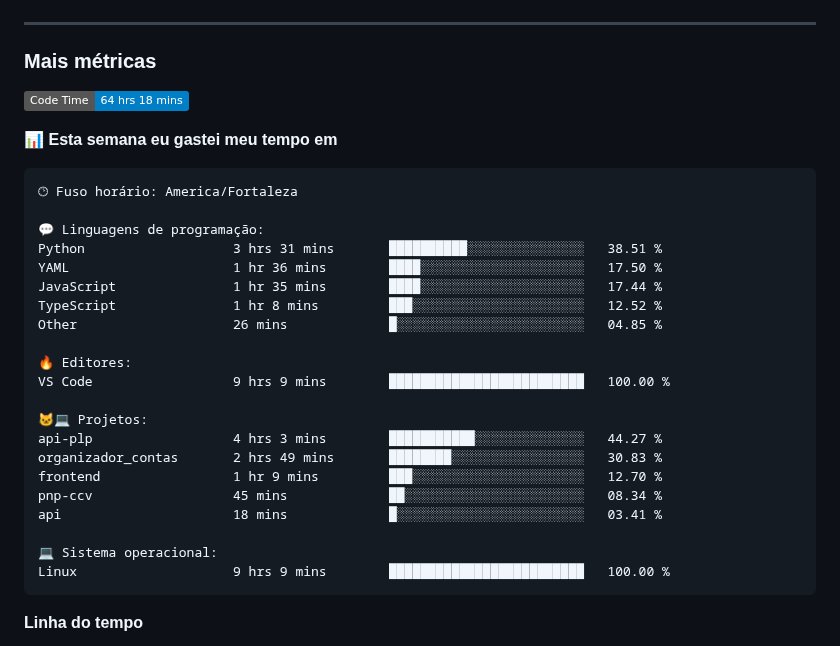
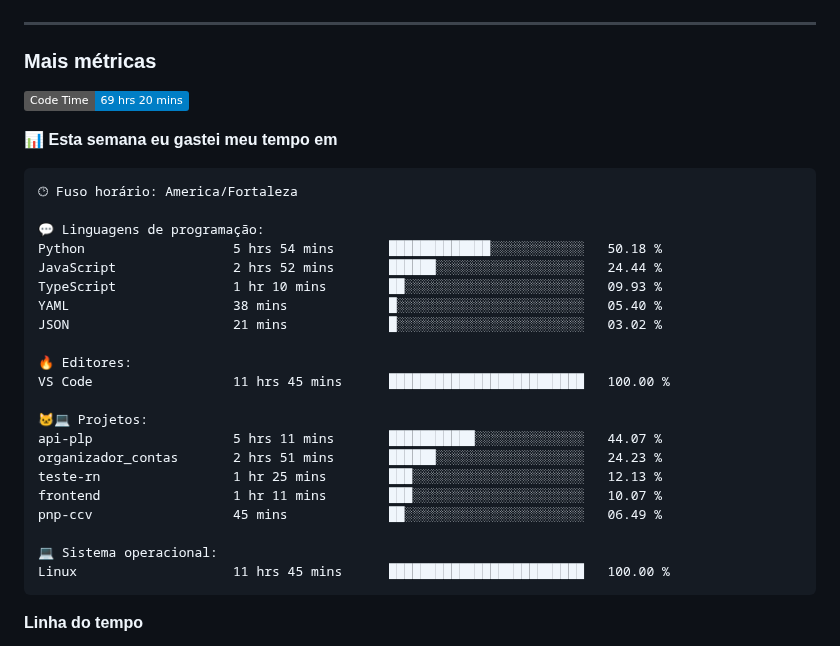
Before and after one commit to alcides07/alcides07, a Markdown page: README.md, the part around one of its changes. Drawn GitHub-style; badges without logos.

Commit message:
Updated with Dev Metrics

````diff
--- a/README.md
+++ b/README.md
@@ -39,7 +39,7 @@
 <h3>Mais métricas</h3>
 
 <!--START_SECTION:waka-->
-![Code Time](http://img.shields.io/badge/Code%20Time-64%20hrs%2018%20mins-blue)
+![Code Time](http://img.shields.io/badge/Code%20Time-69%20hrs%2020%20mins-blue)
 
 📊 **Esta semana eu gastei meu tempo em**
 
@@ -47,24 +47,24 @@
 🕑︎ Fuso horário: America/Fortaleza
 
 💬 Linguagens de programação:
-Python                   3 hrs 31 mins       ██████████░░░░░░░░░░░░░░░   38.51 %
-YAML                     1 hr 36 mins        ████░░░░░░░░░░░░░░░░░░░░░   17.50 %
-JavaScript               1 hr 35 mins        ████░░░░░░░░░░░░░░░░░░░░░   17.44 %
-TypeScript               1 hr 8 mins         ███░░░░░░░░░░░░░░░░░░░░░░   12.52 %
-Other                    26 mins             █░░░░░░░░░░░░░░░░░░░░░░░░   04.85 %
+Python                   5 hrs 54 mins       █████████████░░░░░░░░░░░░   50.18 %
+JavaScript               2 hrs 52 mins       ██████░░░░░░░░░░░░░░░░░░░   24.44 %
+TypeScript               1 hr 10 mins        ██░░░░░░░░░░░░░░░░░░░░░░░   09.93 %
+YAML                     38 mins             █░░░░░░░░░░░░░░░░░░░░░░░░   05.40 %
+JSON                     21 mins             █░░░░░░░░░░░░░░░░░░░░░░░░   03.02 %
 
 🔥 Editores:
-VS Code                  9 hrs 9 mins        █████████████████████████   100.00 %
+VS Code                  11 hrs 45 mins      █████████████████████████   100.00 %
 
 🐱‍💻 Projetos:
-api-plp                  4 hrs 3 mins        ███████████░░░░░░░░░░░░░░   44.27 %
-organizador_contas       2 hrs 49 mins       ████████░░░░░░░░░░░░░░░░░   30.83 %
-frontend                 1 hr 9 mins         ███░░░░░░░░░░░░░░░░░░░░░░   12.70 %
-pnp-ccv                  45 mins             ██░░░░░░░░░░░░░░░░░░░░░░░   08.34 %
-api                      18 mins             █░░░░░░░░░░░░░░░░░░░░░░░░   03.41 %
+api-plp                  5 hrs 11 mins       ███████████░░░░░░░░░░░░░░   44.07 %
+organizador_contas       2 hrs 51 mins       ██████░░░░░░░░░░░░░░░░░░░   24.23 %
+teste-rn                 1 hr 25 mins        ███░░░░░░░░░░░░░░░░░░░░░░   12.13 %
+frontend                 1 hr 11 mins        ███░░░░░░░░░░░░░░░░░░░░░░   10.07 %
+pnp-ccv                  45 mins             ██░░░░░░░░░░░░░░░░░░░░░░░   06.49 %
 
 💻 Sistema operacional:
-Linux                    9 hrs 9 mins        █████████████████████████   100.00 %
+Linux                    11 hrs 45 mins      █████████████████████████   100.00 %
 ```
 
 **Linha do tempo**
````
Also changed, not shown: other parts of README.md (+1 -1 lines), assets/bar_graph.png.
